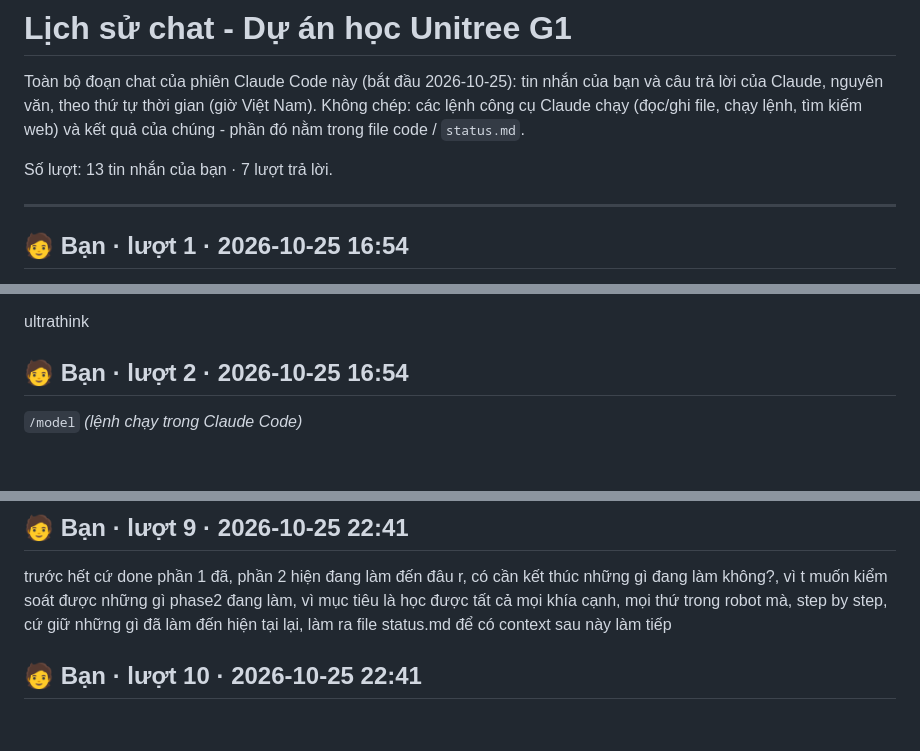
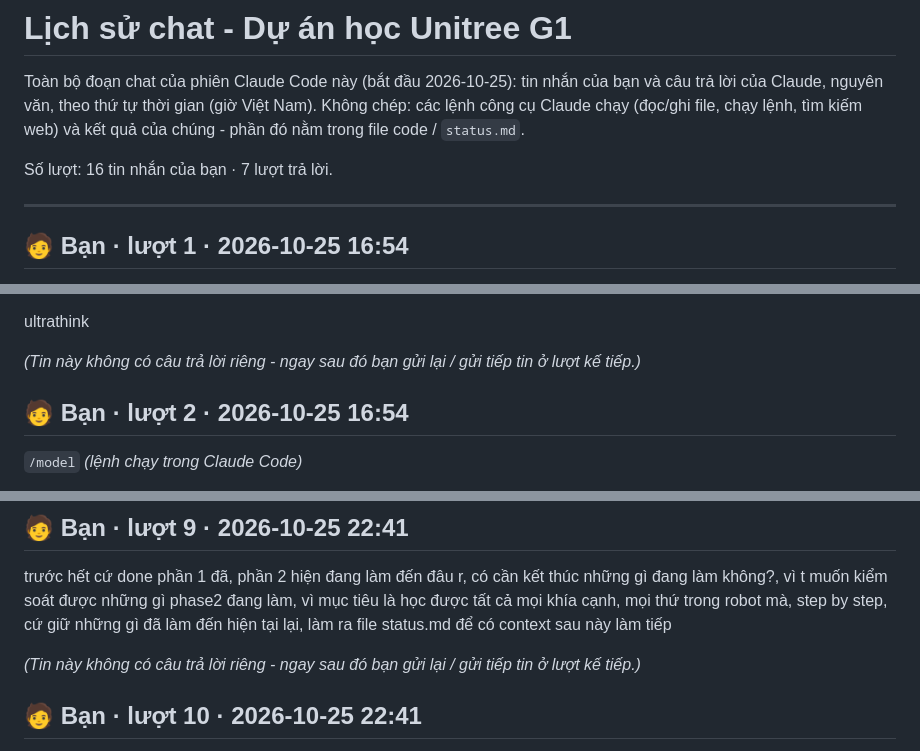
Before and after one commit to tanzozo8833/Humanoid, a Markdown page: CHAT_HIS.md, 3 parts joined by grey strips. Rendered like a GitHub page; blank space fills up the shorter version.

```diff
--- a/CHAT_HIS.md
+++ b/CHAT_HIS.md
@@ -3,7 +3,7 @@
 Toàn bộ đoạn chat của phiên Claude Code này (bắt đầu 2026-10-25): tin nhắn của bạn và câu trả lời của Claude, nguyên văn, theo thứ tự thời gian (giờ Việt Nam).
 Không chép: các lệnh công cụ Claude chạy (đọc/ghi file, chạy lệnh, tìm kiếm web) và kết quả của chúng - phần đó nằm trong file code / `status.md`.
 
-Số lượt: 13 tin nhắn của bạn · 7 lượt trả lời.
+Số lượt: 16 tin nhắn của bạn · 7 lượt trả lời.
 
 ---
 
@@ -24,5 +24,7 @@ thứ 2 sau khi xây dựng xong thì việc tiếp theo là research source cod
 
  ultrathink
+
+*(Tin này không có câu trả lời riêng - ngay sau đó bạn gửi lại / gửi tiếp tin ở lượt kế tiếp.)*
 
 ## 🧑 Bạn · lượt 2 · 2026-10-25 16:54
 
@@ -308,6 +310,8 @@ Bạn có tiếp cận được một con G1 thật không? Nếu có, bước h
 
 trước hết cứ done phần 1 đã, phần 2 hiện đang làm đến đâu r, có cần kết thúc những gì đang làm không?, vì t muốn kiểm soát được những gì phase2 đang làm, vì mục tiêu là học được tất cả mọi khía cạnh, mọi thứ trong robot mà, step by step, cứ giữ những gì đã làm đến hiện tại lại, làm ra file status.md để có context sau này làm tiếp
 
+*(Tin này không có câu trả lời riêng - ngay sau đó bạn gửi lại / gửi tiếp tin ở lượt kế tiếp.)*
+
 ## 🧑 Bạn · lượt 10 · 2026-10-25 22:41
 
 trước hết cứ done phần 1 đã, phần 2 hiện đang làm đến đâu r, có cần kết thúc những gì đang làm không?, vì t muốn kiểm soát được những gì phase2 đang làm, vì mục tiêu là học được tất cả mọi khía cạnh, mọi thứ trong robot mà, step by step, cứ giữ những gì đã làm đến hiện tại lại, làm ra file status.md để có context sau này làm tiếp
```
Also changed, not shown: other parts of CHAT_HIS.md (+20 -2 lines), ROADMAP.md (added, +378 -0 lines), status.md (+1 -0 lines).
